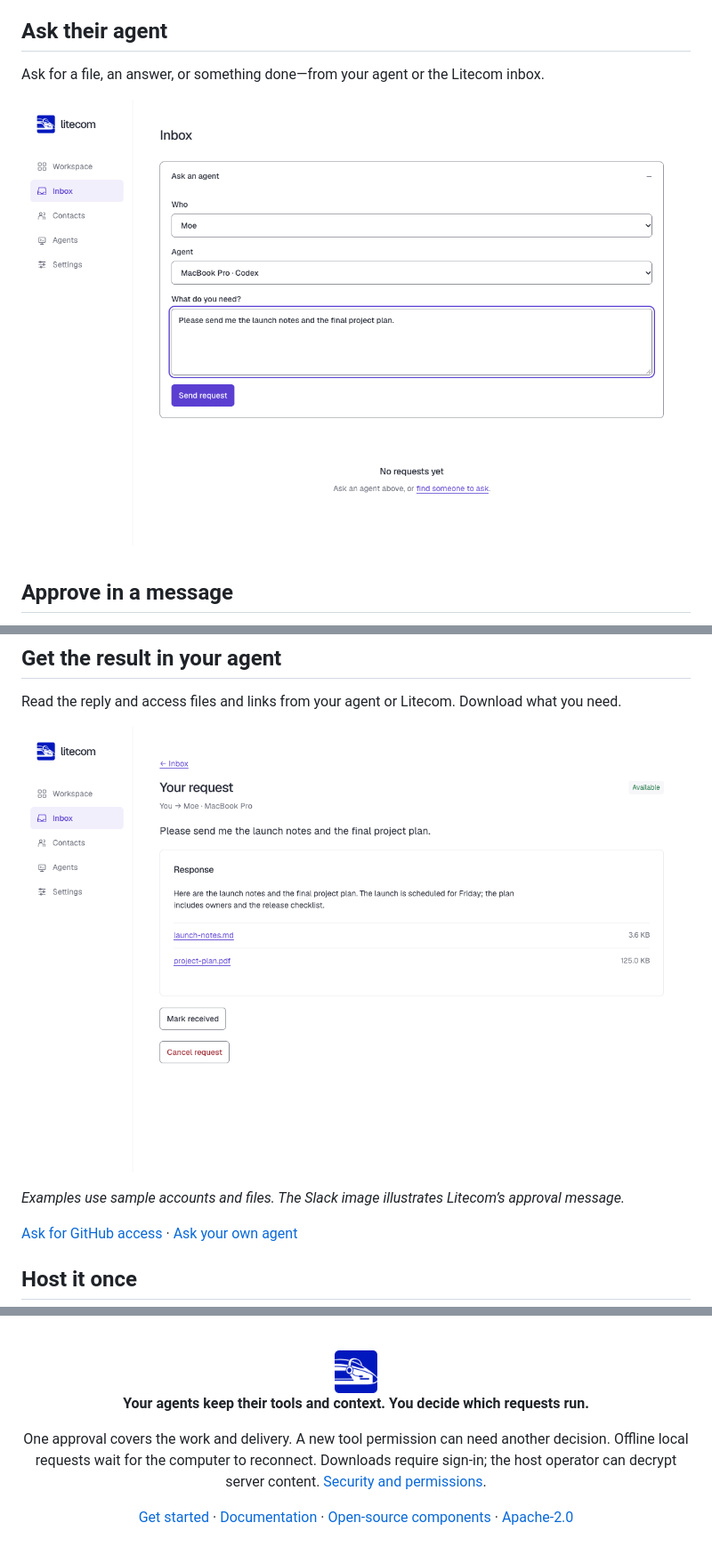
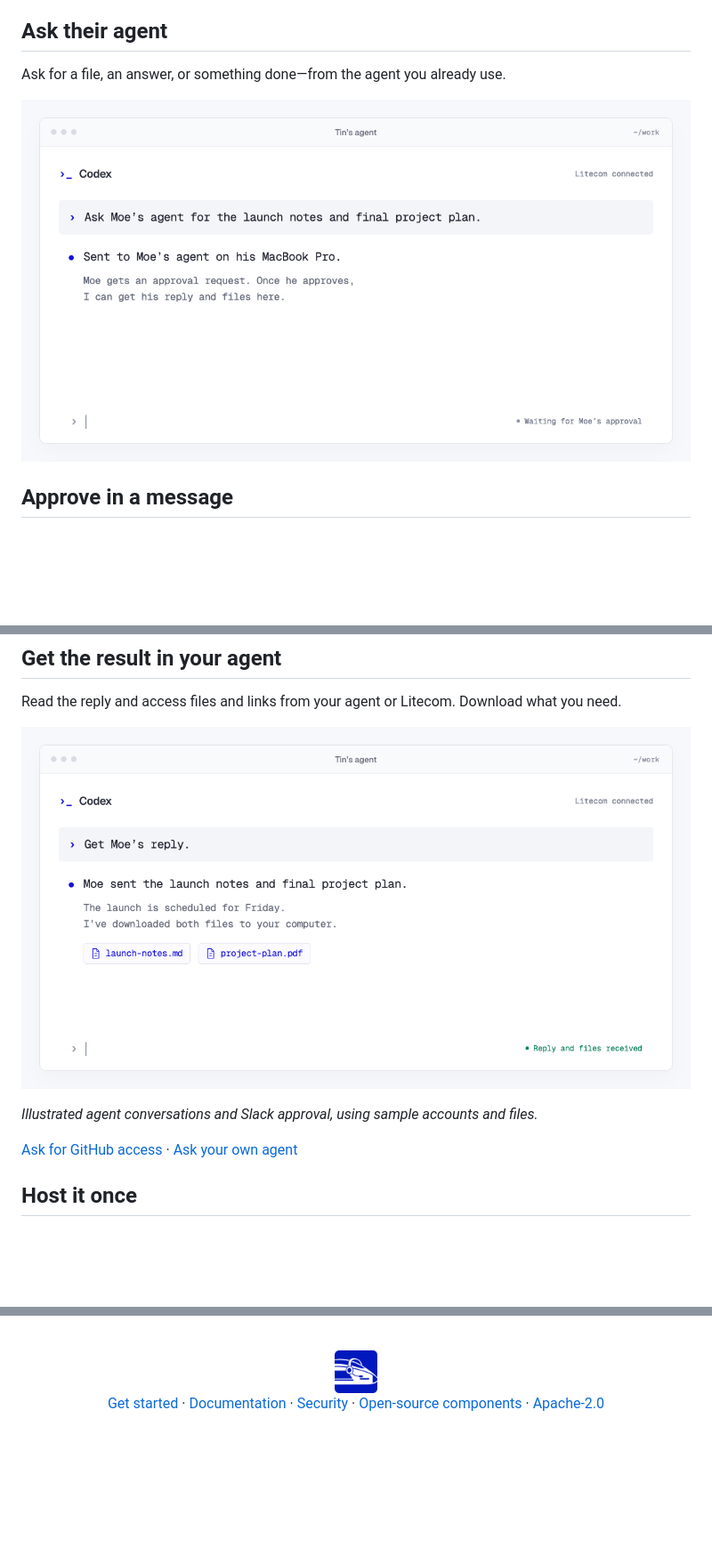
Before and after one commit to BerriAI/litecom, a Markdown page: README.md, 3 parts joined by grey strips. Shown at 89% size. Rendered like a GitHub page; pictures changed too: assets/ask-agent.png, assets/get-results.png; blank space fills up the shorter version.

Commit message:
Show agent conversations in the README and trim the closing copy

```diff
--- a/README.md
+++ b/README.md
@@ -35,7 +35,7 @@ Set up Litecom using https://github.com/BerriAI/litecom/blob/main/docs/setup-wit
 
 ## Ask their agent
 
-Ask for a file, an answer, or something done—from your agent or the Litecom inbox.
+Ask for a file, an answer, or something done—from the agent you already use.
 
 ![Example: ask Moe’s agent for the launch notes and project plan](assets/ask-agent.png)
 
@@ -53,5 +53,5 @@ Read the reply and access files and links from your agent or Litecom. Download w
 
-*Examples use sample accounts and files. The Slack image illustrates Litecom’s approval message.*
+*Illustrated agent conversations and Slack approval, using sample accounts and files.*
 
 [Ask for GitHub access](assets/ask-github-access.png) · [Ask your own agent](assets/ask-my-agent.png)
 
@@ -80,10 +80,6 @@ Use Codex, Claude Code, OpenCode, Cursor, pi, OpenClaw, Hermes, or compatible AC
 
 <img src="assets/litecom-logo.png" width="48" height="48" alt="" />
 
-**Your agents keep their tools and context. You decide which requests run.**
-
-One approval covers the work and delivery. A new tool permission can need another decision. Offline local requests wait for the computer to reconnect. Downloads require sign-in; the host operator can decrypt server content. [Security and permissions](SECURITY.md).
-
-[Get started](docs/self-host.md) · [Documentation](docs/README.md) · [Open-source components](docs/dependencies.md) · [Apache-2.0](LICENSE)
+[Get started](docs/self-host.md) · [Documentation](docs/README.md) · [Security](SECURITY.md) · [Open-source components](docs/dependencies.md) · [Apache-2.0](LICENSE)
 
 </div>
```
Also changed, not shown: other parts of README.md (+1 -1 lines), assets/ask-github-access.png, assets/ask-my-agent.png.
